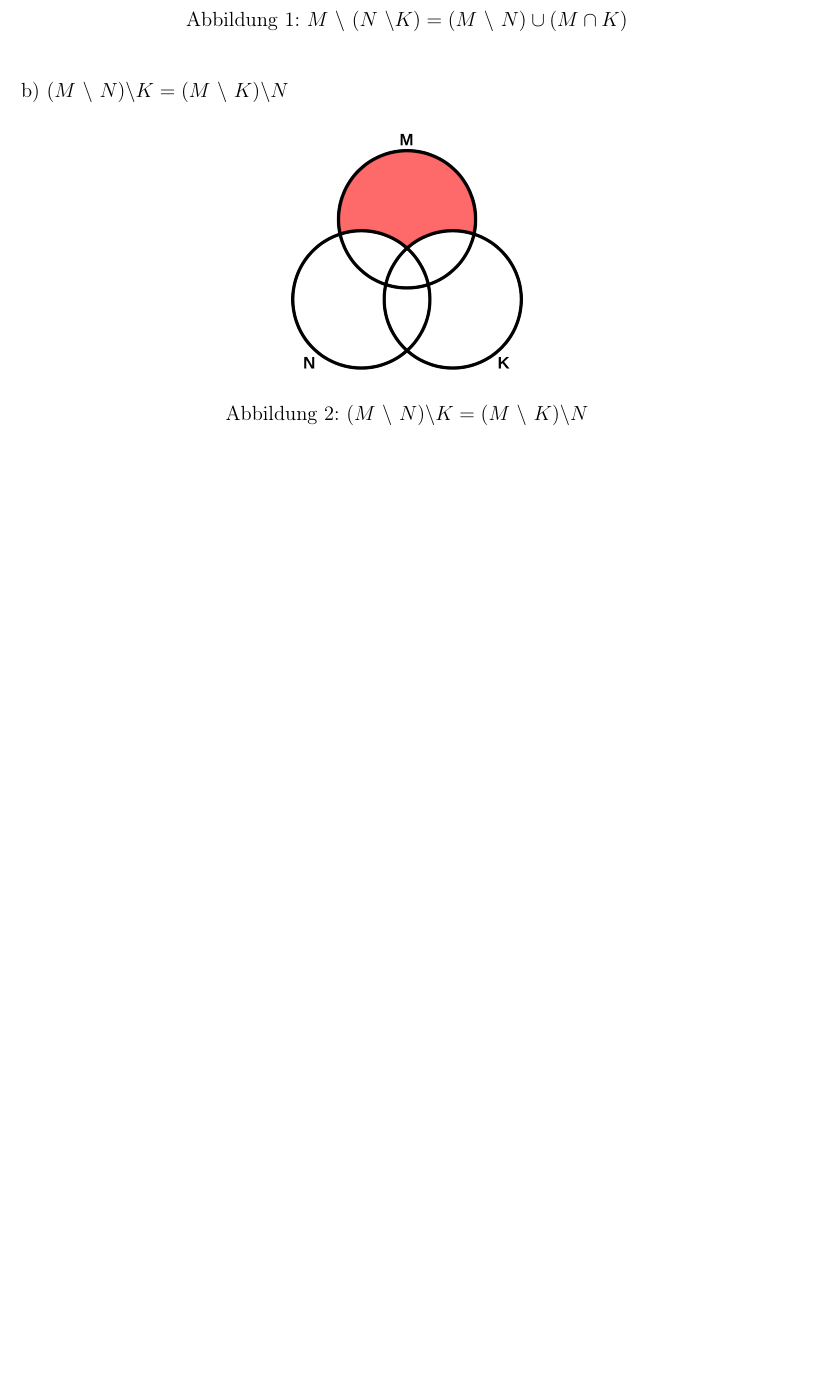
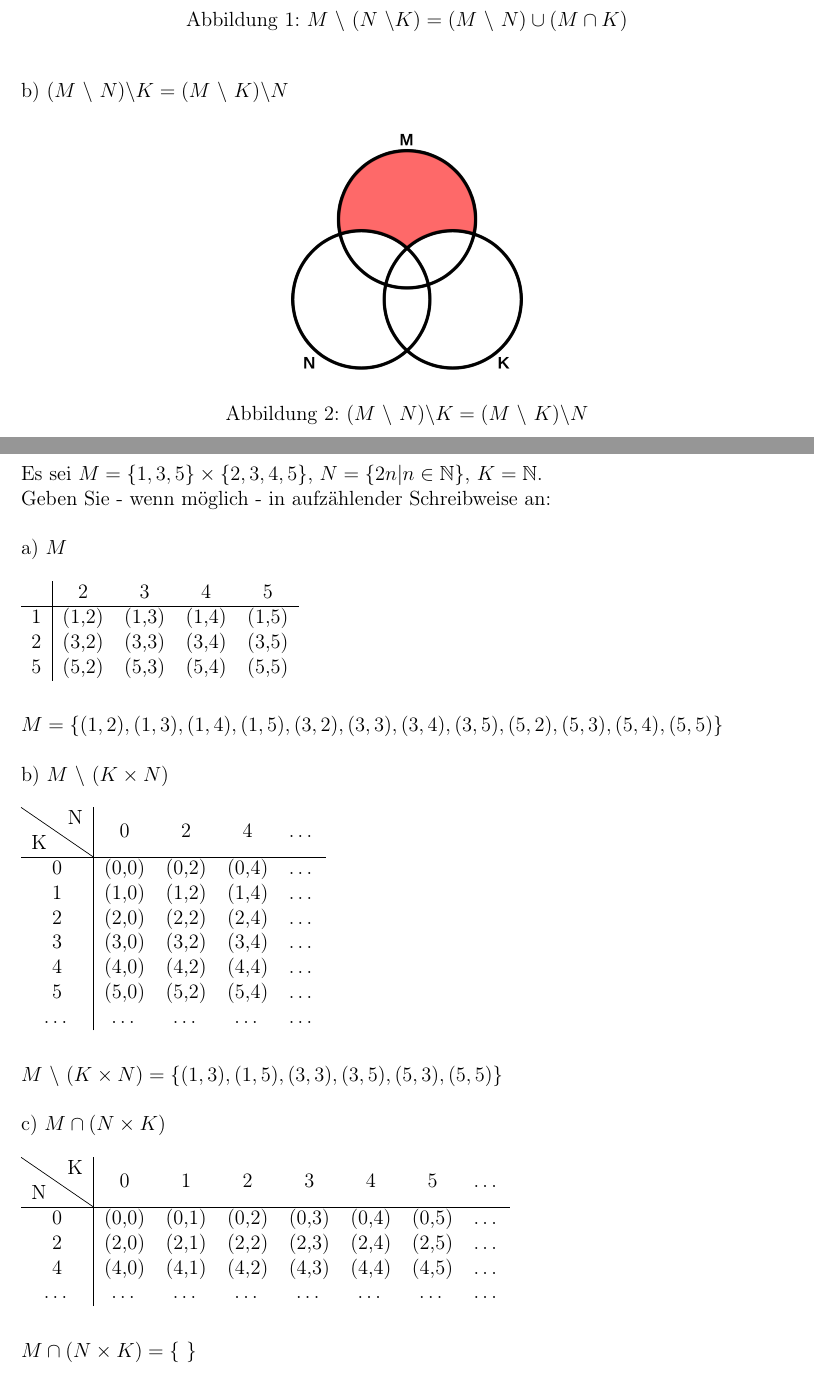
Before and after one commit to mxcom/Algebra, a LaTeX document (Sheet 3/src/main.tex, which reads Sheet 3/src/sections/task_6.tex): part of page 3 of 3 before the commit and two parts of pages 3 and 4 of 7 after it, the two joined at a grey line, cut so that both start at the same text, the shorter picture padded with empty space. Compiled offline with pdfLaTeX.

Commit message:
add task 6, 7, 8 of sheet 3

```diff
--- a/Sheet 3/src/main.tex
+++ b/Sheet 3/src/main.tex
@@ -38,6 +38,8 @@
 
 \definecolor{mypink1}{RGB}{253, 198, 67}
 
+\usepackage{diagbox}
+
 \begin{document}
 
 \input{sections/task_1.tex}
--- /dev/null
+++ b/Sheet 3/src/sections/task_6.tex
@@ -0,0 +1,47 @@
+\section*{Aufgabe 6}
+
+Es sei $M = \{1, 3, 5\} \times \{2, 3, 4, 5\}$, $N = \{2n | n \in \mathbb{N}\}$, $K = \mathbb{N}$.\\
+Geben Sie - wenn möglich - in aufzählender Schreibweise an:\\
+
+a) $M$\\
+
+\begin{tabular}{c|cccc}
+& 2 & 3 & 4 & 5\\
+\hline
+1 & (1,2) & (1,3) & (1,4) & (1,5)\\
+2 & (3,2) & (3,3) & (3,4) & (3,5)\\
+5 & (5,2) & (5,3) & (5,4) & (5,5)\\
+\end{tabular}\\~\\
+
+$M = \{(1,2), (1,3), (1,4), (1,5), (3,2), (3,3), (3,4), (3,5), (5,2), (5,3), (5,4), (5,5)\}$\\
+
+b) $M \ \backslash \ (K \times N)$\\
+
+\begin{tabular}{c|cccc}
+\diagbox{K}{N} & 0 & 2 & 4 & \dots\\
+\hline
+0 & (0,0) & (0,2) & (0,4) & \dots\\
+1 & (1,0) & (1,2) & (1,4) & \dots\\
+2 & (2,0) & (2,2) & (2,4) & \dots\\
+3 & (3,0) & (3,2) & (3,4) & \dots\\
+4 & (4,0) & (4,2) & (4,4) & \dots\\
+5 & (5,0) & (5,2) & (5,4) & \dots\\
+\dots & \dots &  \dots & \dots & \dots\\
+\end{tabular}\\~\\
+
+$M \ \backslash \ (K \times N) = \{ (1,3), (1,5), (3,3), (3,5), (5,3), (5,5)\}$\\
+
+c) $M \cap (N \times K)$\\
+
+\begin{tabular}{c|ccccccc}
+\diagbox{N}{K} & 0 & 1 & 2 & 3 & 4 & 5 & \dots\\
+\hline
+0 & (0,0) & (0,1) & (0,2) & (0,3) & (0,4) & (0,5) & \dots\\
+2 & (2,0) & (2,1) & (2,2) & (2,3) & (2,4) & (2,5) & \dots \\
+4 & (4,0) & (4,1) & (4,2) & (4,3) & (4,4) & (4,5) & \dots\\
+\dots & \dots & \dots & \dots & \dots & \dots & \dots & \dots \\
+\end{tabular}\\~\\
+
+$M \cap (N \times K) = \{ \ \}$
+
+\newpage
```
Also changed, not shown: Sheet 3/src/sections/task_7.tex (added, +43 -0 lines), Sheet 3/src/sections/task_8.tex (added, +25 -0 lines), Sheet 3/src/main.pdf, Sheet 3/src/main.tex (6 more changed lines).
